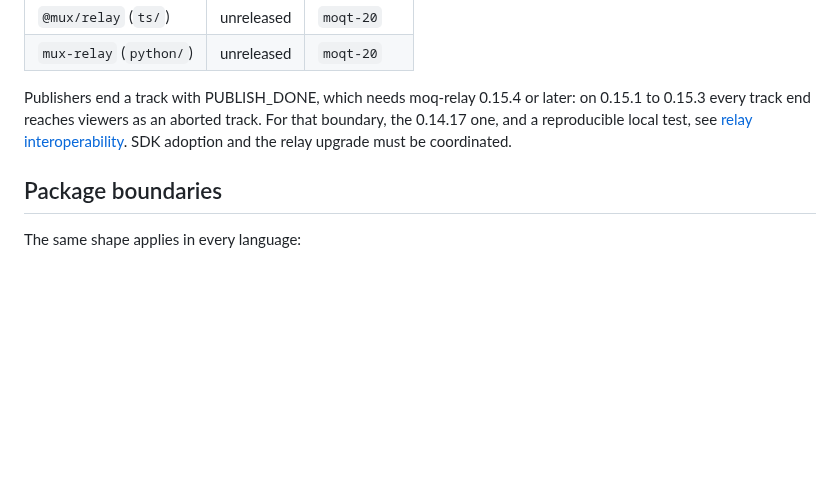
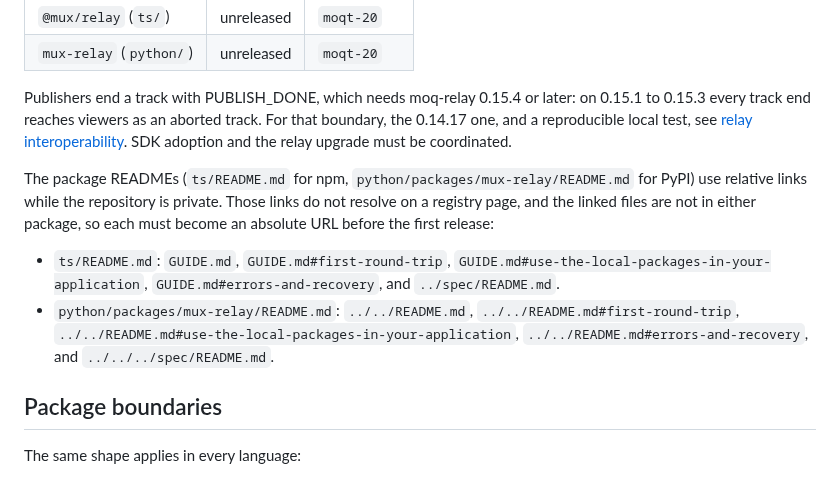
Before and after one commit to caprids/relay-sdks, a Markdown page: README.md, the part around the change. GitHub-like rendering; blank space fills up the shorter version.

Commit message:
List the package README links that must become absolute at release (#181)

```diff
--- a/README.md
+++ b/README.md
@@ -80,6 +80,18 @@ Publishers end a track with PUBLISH_DONE, which needs moq-relay 0.15.4 or later:
 a reproducible local test, see [relay interoperability](spec/relay-interop.md). SDK adoption and
 the relay upgrade must be coordinated.
 
+The package READMEs (`ts/README.md` for npm, `python/packages/mux-relay/README.md` for PyPI) use
+relative links while the repository is private. Those links do not resolve on a registry page, and
+the linked files are not in either package, so each must become an absolute URL before the first
+release:
+
+- `ts/README.md`: `GUIDE.md`, `GUIDE.md#first-round-trip`,
+  `GUIDE.md#use-the-local-packages-in-your-application`, `GUIDE.md#errors-and-recovery`, and
+  `../spec/README.md`.
+- `python/packages/mux-relay/README.md`: `../../README.md`, `../../README.md#first-round-trip`,
+  `../../README.md#use-the-local-packages-in-your-application`, `../../README.md#errors-and-recovery`,
+  and `../../../spec/README.md`.
+
 ## Package boundaries
 
 The same shape applies in every language:
```
